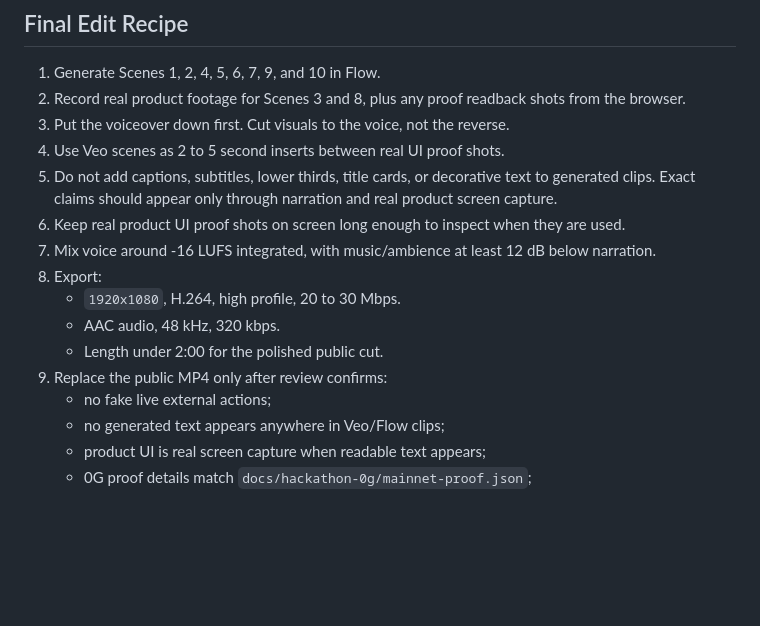
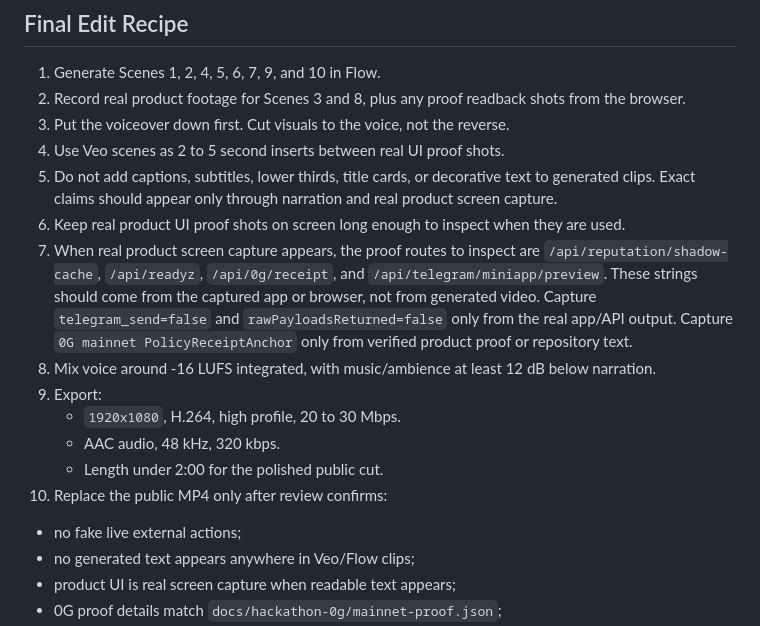
Before and after one commit to arigatoexpress/0g-hack-guard, a Markdown page: docs/hackathon-0g/veo3-flow-production-prompt.md, the part around the change. Drawn GitHub-style; blank space fills up the shorter version.

Commit message:
docs: keep video proof cues testable

```diff
--- a/docs/hackathon-0g/veo3-flow-production-prompt.md
+++ b/docs/hackathon-0g/veo3-flow-production-prompt.md
@@ -470,13 +470,20 @@ That is 0guard: agent intent in, policy proof out, wallet protected.
    and real product screen capture.
 6. Keep real product UI proof shots on screen long enough to inspect when they
    are used.
-7. Mix voice around -16 LUFS integrated, with music/ambience at least 12 dB
+7. When real product screen capture appears, the proof routes to inspect are
+   `/api/reputation/shadow-cache`, `/api/readyz`, `/api/0g/receipt`, and
+   `/api/telegram/miniapp/preview`. These strings should come from the captured
+   app or browser, not from generated video.
+   Capture `telegram_send=false` and `rawPayloadsReturned=false` only from the
+   real app/API output. Capture `0G mainnet PolicyReceiptAnchor` only from
+   verified product proof or repository text.
+8. Mix voice around -16 LUFS integrated, with music/ambience at least 12 dB
    below narration.
-8. Export:
+9. Export:
    - `1920x1080`, H.264, high profile, 20 to 30 Mbps.
    - AAC audio, 48 kHz, 320 kbps.
    - Length under 2:00 for the polished public cut.
-9. Replace the public MP4 only after review confirms:
+10. Replace the public MP4 only after review confirms:
    - no fake live external actions;
    - no generated text appears anywhere in Veo/Flow clips;
    - product UI is real screen capture when readable text appears;
```
